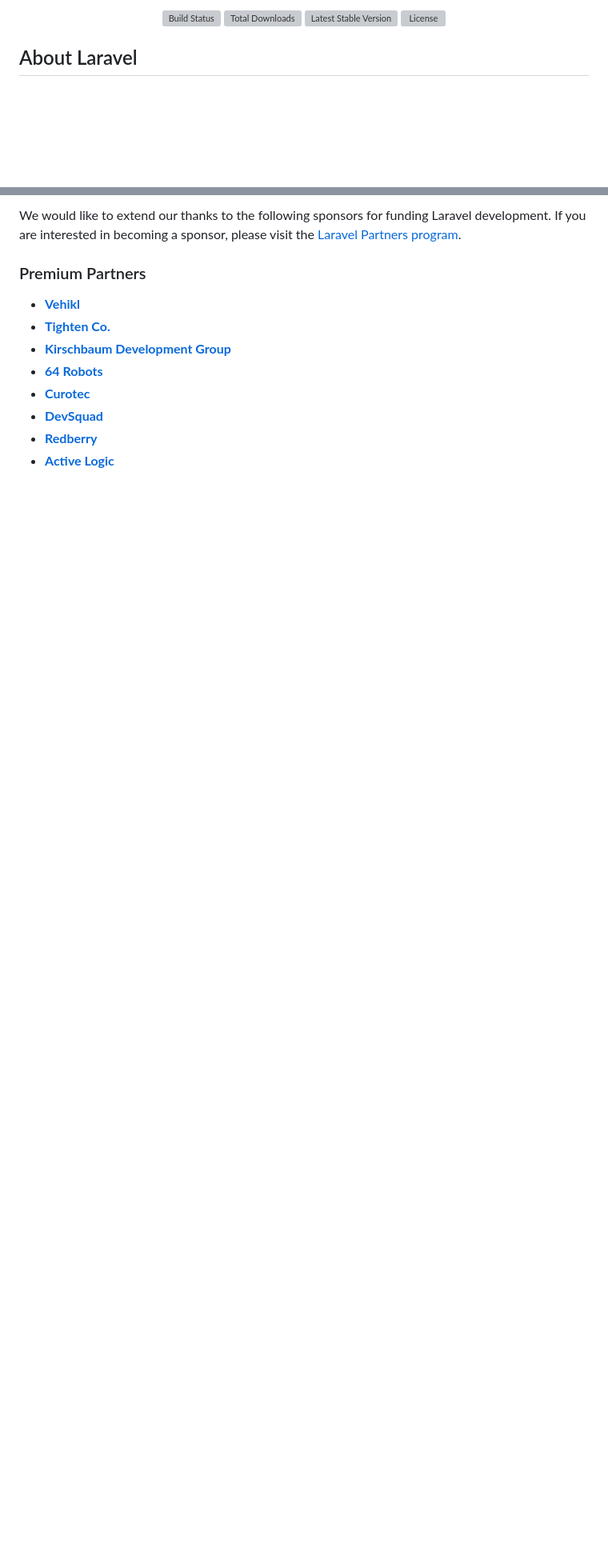
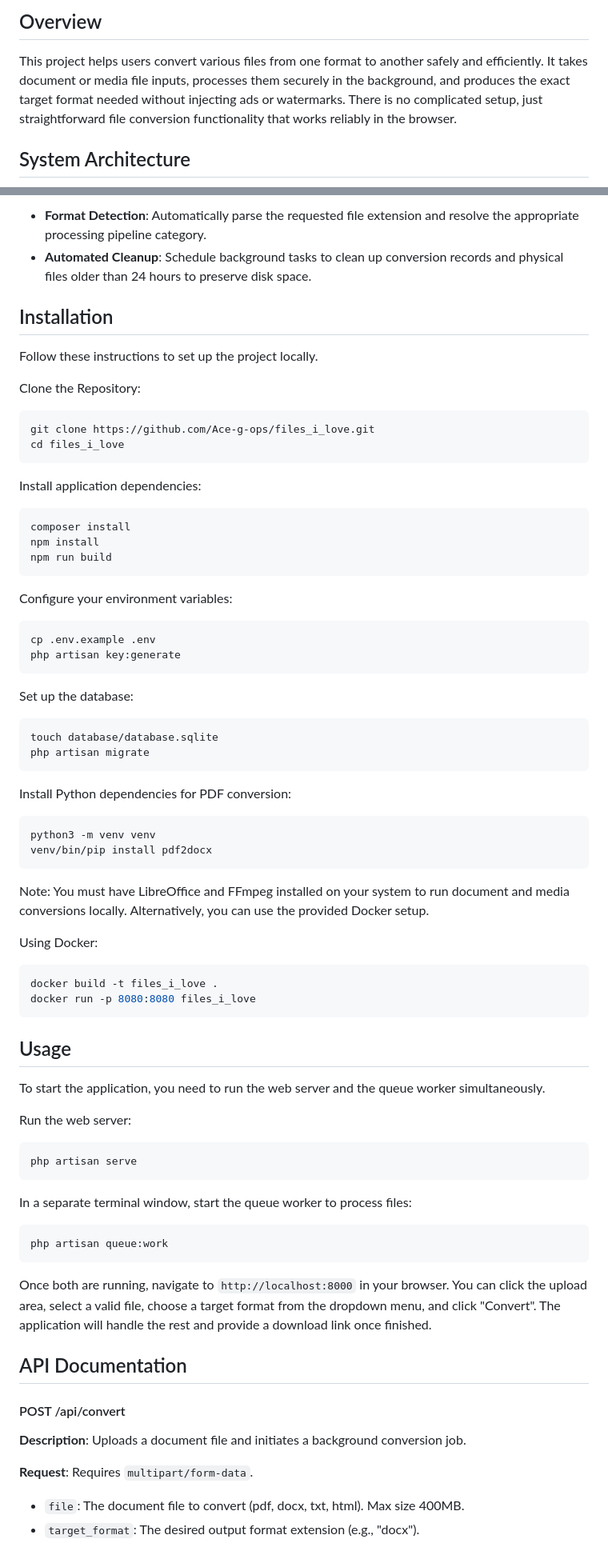
Before and after one commit to Ace-g-ops/files_i_love, a Markdown page: README.md, 2 parts joined by grey strips. Shown at 80% size. GitHub-like rendering; blank space fills up the shorter version; grey boxes are pictures that could not be loaded.

````diff
--- a/README.md
+++ b/README.md
@@ -2,10 +2,6 @@
 
-<p align="center">
-<a href="https://github.com/laravel/framework/actions"><img src="https://github.com/laravel/framework/workflows/tests/badge.svg" alt="Build Status"></a>
-<a href="https://packagist.org/packages/laravel/framework"><img src="https://img.shields.io/packagist/dt/laravel/framework" alt="Total Downloads"></a>
-<a href="https://packagist.org/packages/laravel/framework"><img src="https://img.shields.io/packagist/v/laravel/framework" alt="Latest Stable Version"></a>
-<a href="https://packagist.org/packages/laravel/framework"><img src="https://img.shields.io/packagist/l/laravel/framework" alt="License"></a>
-</p>
+## Overview
+This project helps users convert various files from one format to another safely and efficiently. It takes document or media file inputs, processes them securely in the background, and produces the exact target format needed without injecting ads or watermarks. There is no complicated setup, just straightforward file conversion functionality that works reliably in the browser.
 
-## About Laravel
+## System Architecture
 
@@ -31,13 +55,73 @@ If you don't feel like reading, [Laracasts](https://laracasts.com) can help. Lar
 
-We would like to extend our thanks to the following sponsors for funding Laravel development. If you are interested in becoming a sponsor, please visit the [Laravel Partners program](https://partners.laravel.com).
+*   **Format Detection**: Automatically parse the requested file extension and resolve the appropriate processing pipeline category.
+*   **Automated Cleanup**: Schedule background tasks to clean up conversion records and physical files older than 24 hours to preserve disk space.
 
-### Premium Partners
+## Installation
 
-- **[Vehikl](https://vehikl.com)**
-- **[Tighten Co.](https://tighten.co)**
-- **[Kirschbaum Development Group](https://kirschbaumdevelopment.com)**
-- **[64 Robots](https://64robots.com)**
-- **[Curotec](https://www.curotec.com/services/technologies/laravel)**
-- **[DevSquad](https://devsquad.com/hire-laravel-developers)**
-- **[Redberry](https://redberry.international/laravel-development)**
-- **[Active Logic](https://activelogic.com)**
+Follow these instructions to set up the project locally.
+
+Clone the Repository:
+```bash
+git clone https://github.com/Ace-g-ops/files_i_love.git
+cd files_i_love
+```
+
+Install application dependencies:
+```bash
+composer install
+npm install
+npm run build
+```
+
+Configure your environment variables:
+```bash
+cp .env.example .env
+php artisan key:generate
+```
+
+Set up the database:
+```bash
+touch database/database.sqlite
+php artisan migrate
+```
+
+Install Python dependencies for PDF conversion:
+```bash
+python3 -m venv venv
+venv/bin/pip install pdf2docx
+```
+
+Note: You must have LibreOffice and FFmpeg installed on your system to run document and media conversions locally. Alternatively, you can use the provided Docker setup.
+
+Using Docker:
+```bash
+docker build -t files_i_love .
+docker run -p 8080:8080 files_i_love
+```
+
+## Usage
+
+To start the application, you need to run the web server and the queue worker simultaneously.
+
+Run the web server:
+```bash
+php artisan serve
+```
+
+In a separate terminal window, start the queue worker to process files:
+```bash
+php artisan queue:work
+```
+
+Once both are running, navigate to `http://localhost:8000` in your browser. You can click the upload area, select a valid file, choose a target format from the dropdown menu, and click "Convert". The application will handle the rest and provide a download link once finished.
+
+## API Documentation
+
+#### POST /api/convert
+**Description**: Uploads a document file and initiates a background conversion job.
+
+**Request**:
+Requires `multipart/form-data`.
+*   `file`: The document file to convert (pdf, docx, txt, html). Max size 400MB.
+*   `target_format`: The desired output format extension (e.g., "docx").
+
````
Also changed, not shown: other parts of README.md (+152 -23 lines).
